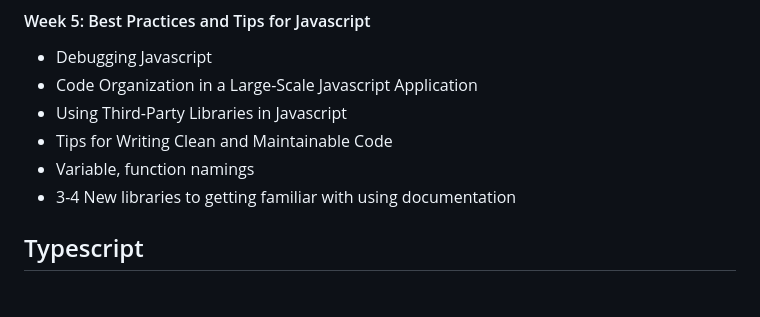
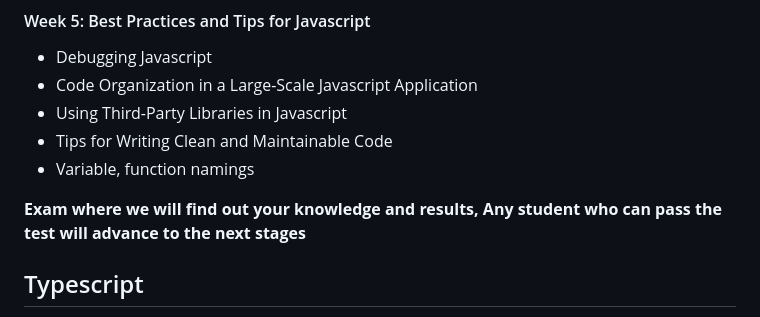
Before and after one commit to Makhare01/React-JS-Course, a Markdown page: README.md, the part around the change. Rendered like a GitHub page.

```diff
--- a/README.md
+++ b/README.md
@@ -35,7 +35,9 @@
 - Using Third-Party Libraries in Javascript
 - Tips for Writing Clean and Maintainable Code
 - Variable, function namings
-- 3-4 New libraries to getting familiar with using documentation
+
+
+**Exam where we will find out your knowledge and results, Any student who can pass the test will advance to the next stages**
 
 ## Typescript
 
```
